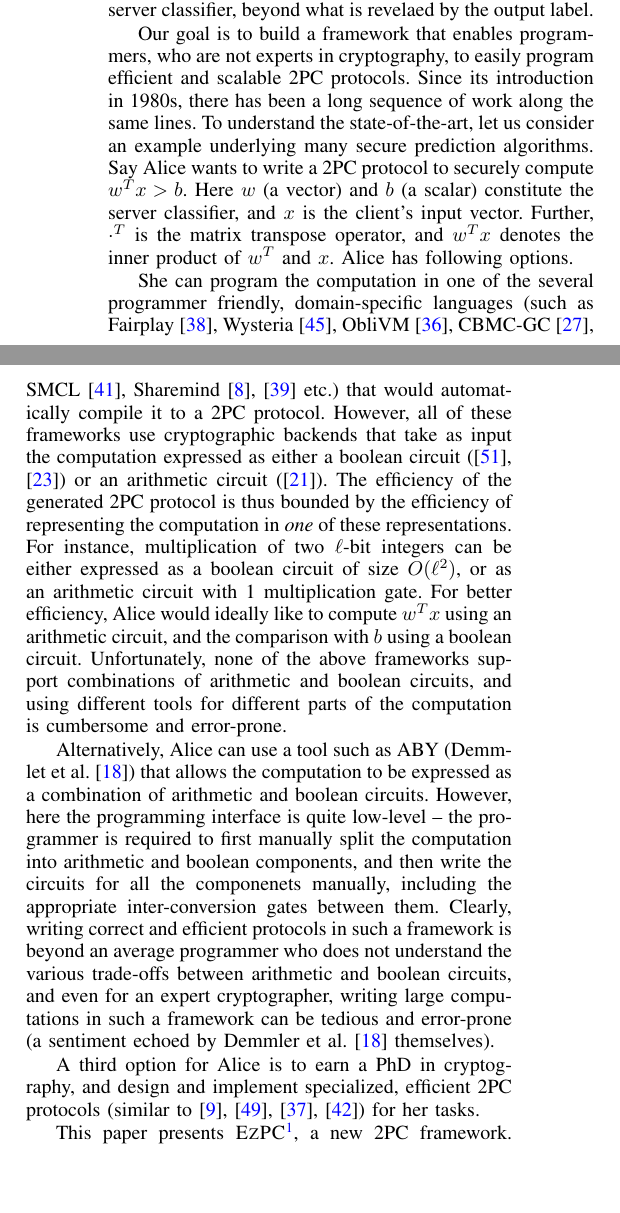
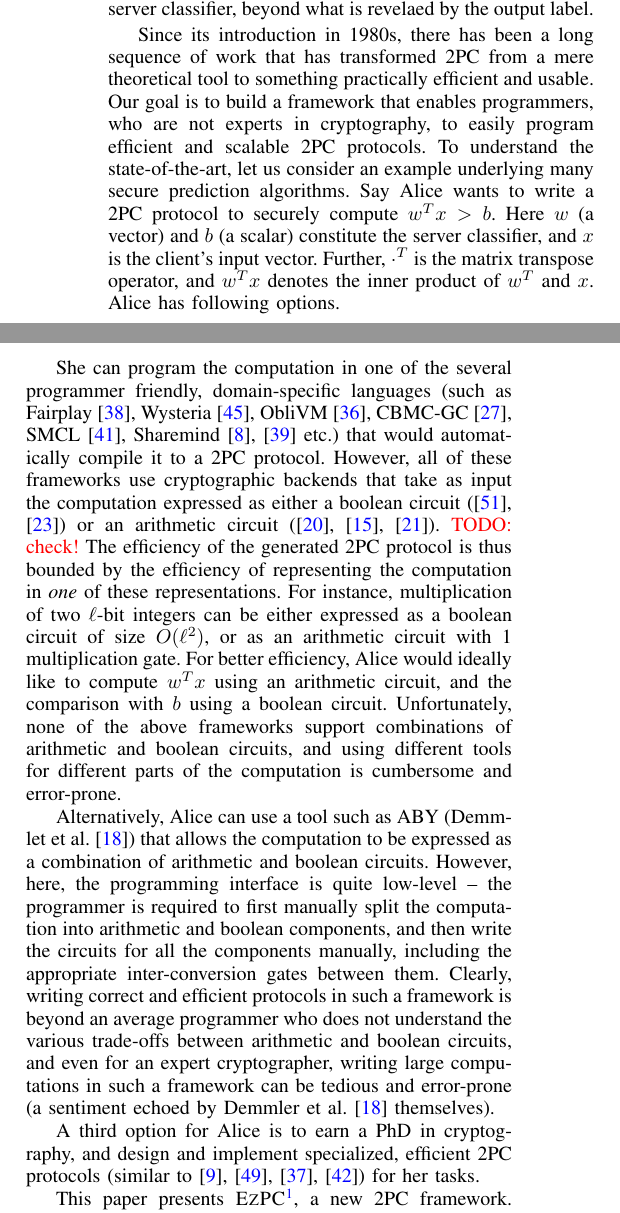
Before and after one commit to shardultripathi/sml, a LaTeX paper (OaklandSubmission/main.tex, which reads OaklandSubmission/intro.tex): two parts of the columns of page 1 of 16, joined at a grey line, cut so that both start at the same text, the shorter picture padded with empty space. Compiled offline with pdfLaTeX; a missing font is replaced by an installed copy or a similar font; a LaTeX package or settings file that is missing is left out.

Commit message:
minor intro change

```diff
--- a/OaklandSubmission/intro.tex
+++ b/OaklandSubmission/intro.tex
@@ -38,10 +38,12 @@ about the client's input or output, and that the client learns nothing
 about the server classifier, beyond what is revelaed by the output
 label.
 
+Since its introduction in 1980s, there has been a long
+sequence of work that has transformed 2PC from a mere theoretical tool to
+something practically efficient and usable.
 Our goal is to build a framework that enables programmers, who are not
 experts in cryptography, to easily program efficient and scalable \mpc
-protocols. Since its introduction in 1980s, there has been a long
-sequence of work along the same lines. To understand the
+protocols.  To understand the
 state-of-the-art, let us consider an example underlying many
 secure prediction algorithms. Say Alice wants to write
 a \mpc protocol to securely
@@ -61,7 +63,7 @@ Sharemind~\cite{sharemind}, \cite{lambdaps} etc.) that would
 automatically compile it to a \mpc protocol. However, all of these
 frameworks use cryptographic backends that take as input
 the computation expressed as either a boolean
-circuit~(\cite{yao,gmw}) or an arithmetic circuit~(\cite{gentry}).
+circuit~(\cite{yao,gmw}) or an arithmetic circuit~(\cite{sss,viff,gentry}). \TODO{check!}
 %
 The efficiency of the generated \mpc protocol is thus bounded by the
 efficiency of representing the computation in \emph{one} of
@@ -86,10 +88,10 @@ different parts of the computation is cumbersome and error-prone.
 Alternatively, Alice can use a tool such as ABY (Demmlet et
 al.~\cite{aby}) that allows
 the computation to be expressed as a combination of arithmetic and
-boolean circuits. However, here the programming interface is quite
+boolean circuits. However, here, the programming interface is quite
 low-level -- the programmer is required to first manually split the
 computation into arithmetic and boolean components, and then write the
-circuits for all the componenets manually, including the appropriate
+circuits for all the components manually, including the appropriate
 inter-conversion gates between them. Clearly, writing correct
 and efficient protocols in such a framework is beyond an average
 programmer who does not understand the various trade-offs between
```
Also changed, not shown: OaklandSubmission/intro.tex (2 more changed lines).
